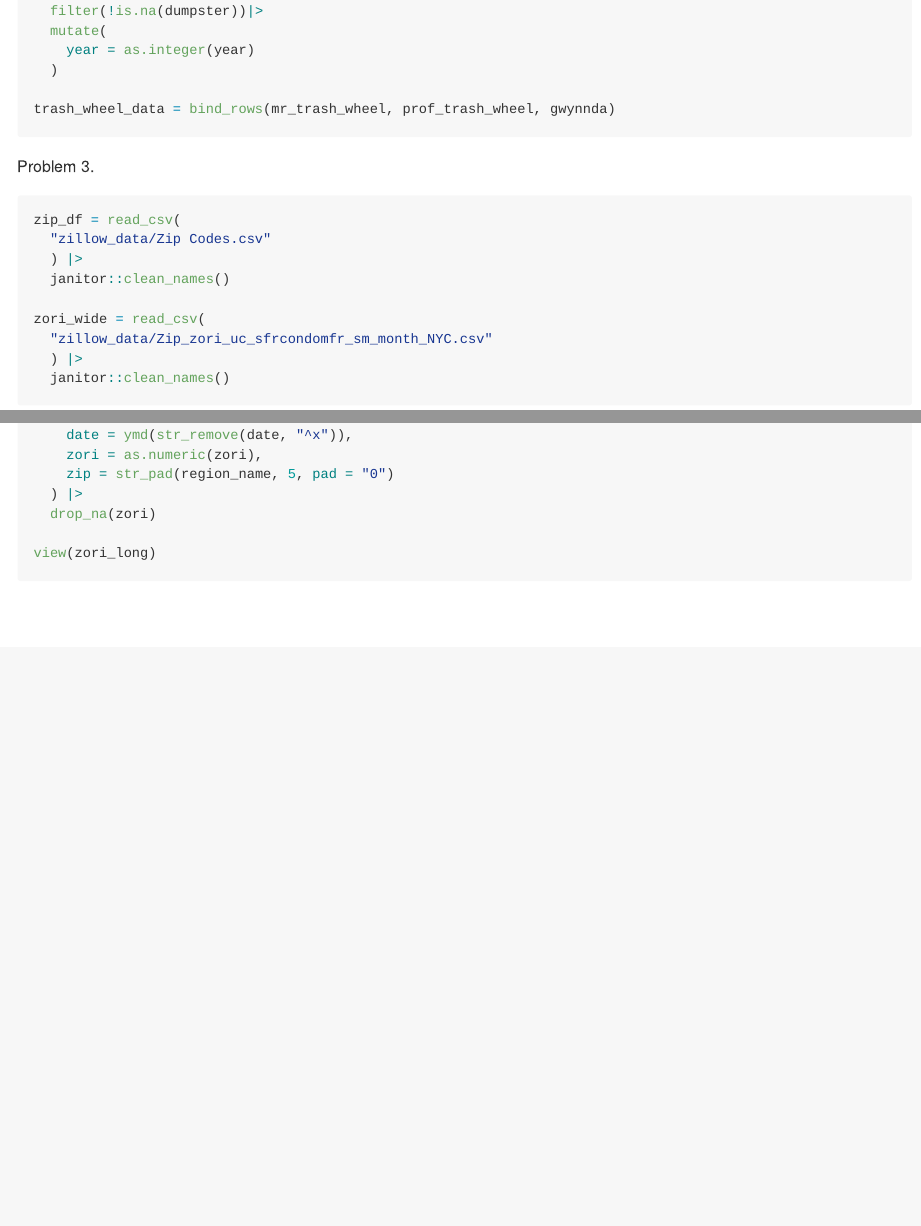
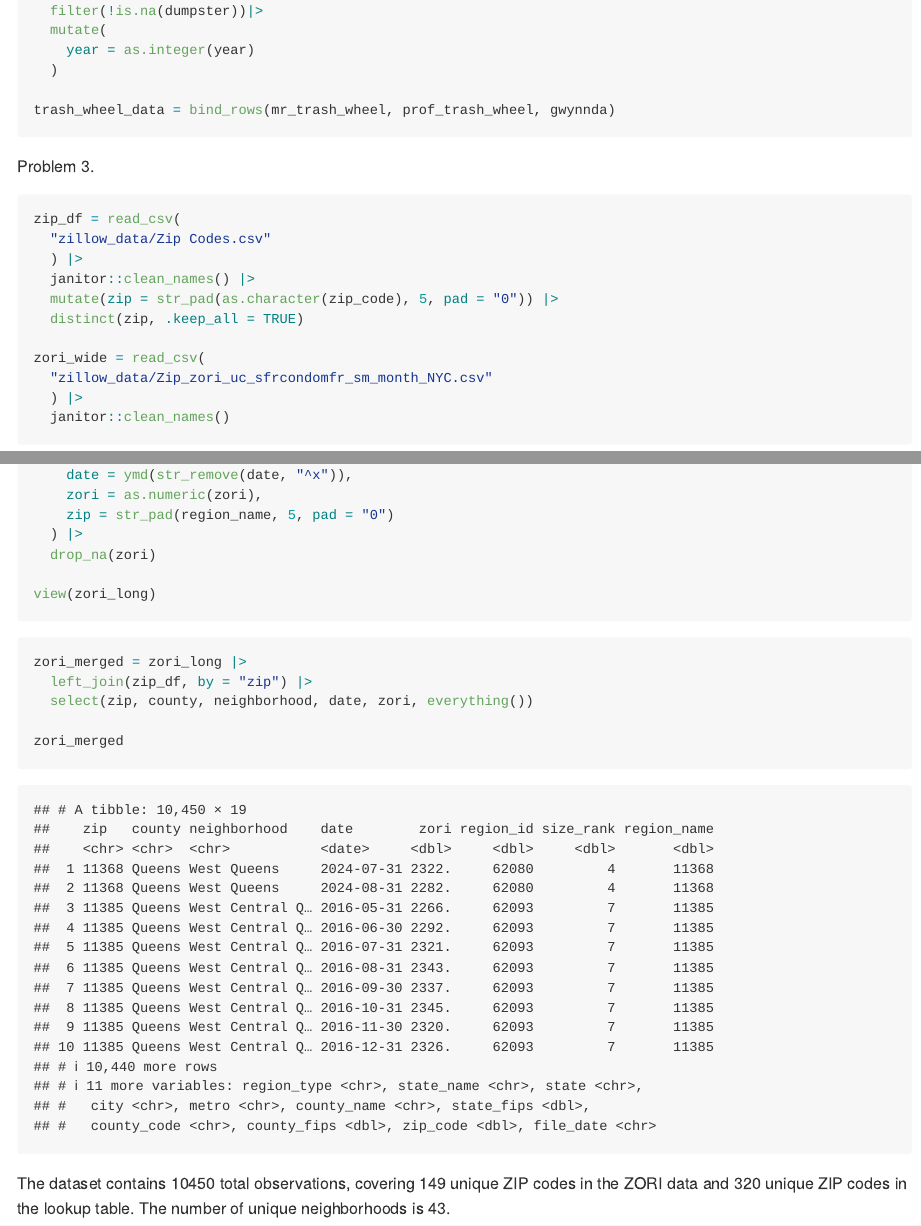
Before and after one commit to Yaxuan-Z111/p8105_hw2_yz5248, an R Markdown document (p8105_hw2_yz5248.Rmd): the page in a window 1100 px wide, from 2680 px down before the commit and from 2700 px down after it, so that both start at the same text, and a second part further down, joined at a grey line. The pictures show the output file p8105_hw2_yz5248.md that the author committed with the source, drawn offline in the style of GitHub.

Commit message:
problem 3

````diff
--- a/p8105_hw2_yz5248.Rmd
+++ b/p8105_hw2_yz5248.Rmd
@@ -129,7 +130,9 @@ Problem 3.
 zip_df = read_csv(
   "zillow_data/Zip Codes.csv"
   ) |>
-  janitor::clean_names()
+  janitor::clean_names() |>
+  mutate(zip = str_pad(as.character(zip_code), 5, pad = "0")) |>
+  distinct(zip, .keep_all = TRUE)
 
 zori_wide = read_csv(
   "zillow_data/Zip_zori_uc_sfrcondomfr_sm_month_NYC.csv"
@@ -153,3 +156,14 @@ zori_long = zori_wide |>
 
 view(zori_long)
 ```
+
+
+```{r}
+zori_merged = zori_long |>
+  left_join(zip_df, by = "zip") |>
+  select(zip, county, neighborhood, date, zori, everything())
+
+zori_merged
+```
+
+The dataset contains `r nrow(zori_merged)` total observations, covering `r n_distinct(zori_long$zip)` unique ZIP codes in the ZORI data and `r n_distinct(zip_df$zip)` unique ZIP codes in the lookup table. The number of unique neighborhoods is `r n_distinct(zip_df$neighborhood)`.
````
Also changed, not shown: p8105_hw2_yz5248.md, p8105_hw2_yz5248.Rmd (1 more changed lines).
